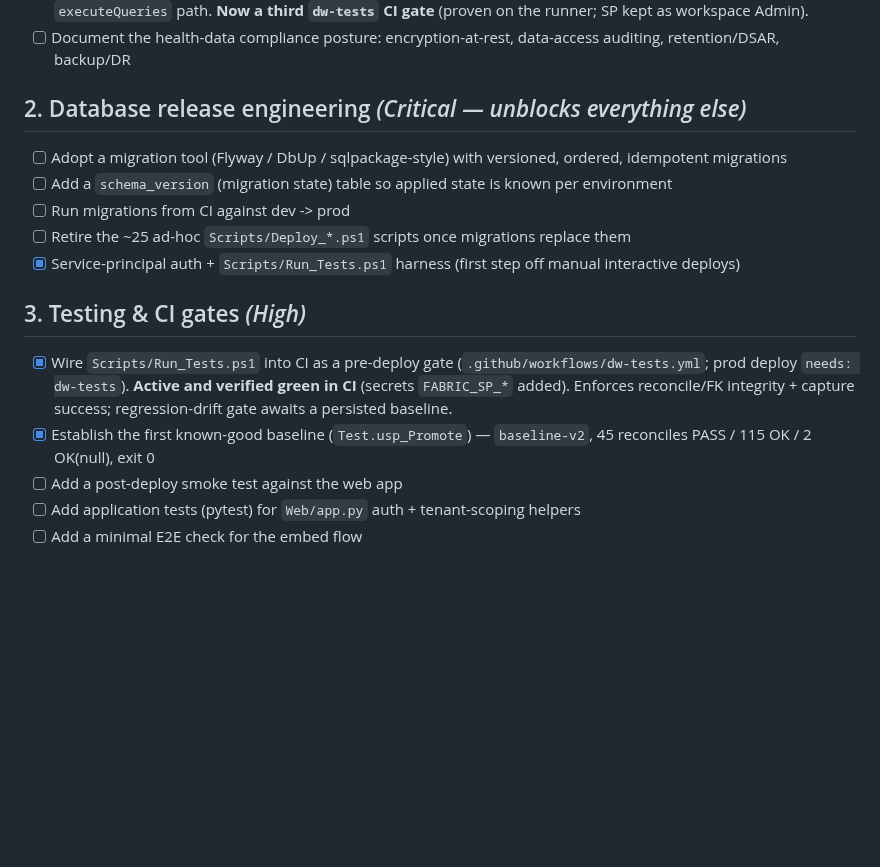
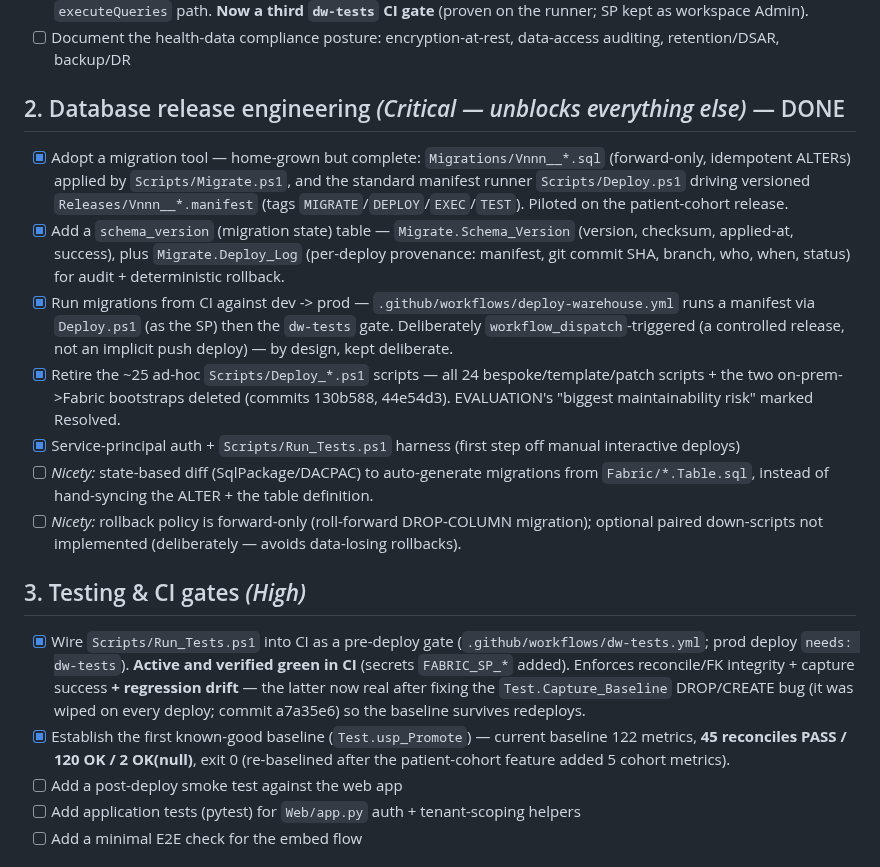
Before and after one commit to aihigginson/dentally, a Markdown page: ROADMAP.md, the part around the change. GitHub-like rendering; blank space fills up the shorter version.

Commit message:
docs: roadmap -- section 2 (DB release engineering) done; regression gate now real
Co-Authored-By: Claude Opus 4.8 <noreply@anthropic.com>

```diff
--- a/ROADMAP.md
+++ b/ROADMAP.md
@@ -20,18 +20,20 @@ Status legend: `[ ]` todo &nbsp; `[~]` in progress &nbsp; `[x]` done
 - [x] Behavioral **RLS isolation test** (`Scripts/Check_RLS_Isolation.ps1`, XMLA `EffectiveUserName`) — impersonates a user and proves every tenant-bearing table exposes only their tenant (+ sentinel). Verified: `admin@analytically.info` (T11) sees only T11 across all 29 tables with T12 data present. Closes off the blocked `executeQueries` path. **Now a third `dw-tests` CI gate** (proven on the runner; SP kept as workspace Admin).
 - [ ] Document the health-data compliance posture: encryption-at-rest, data-access auditing, retention/DSAR, backup/DR
 
-## 2. Database release engineering  _(Critical — unblocks everything else)_
+## 2. Database release engineering  _(Critical — unblocks everything else)_  — DONE
 
-- [ ] Adopt a migration tool (Flyway / DbUp / sqlpackage-style) with versioned, ordered, idempotent migrations
-- [ ] Add a `schema_version` (migration state) table so applied state is known per environment
-- [ ] Run migrations from CI against dev -> prod
-- [ ] Retire the ~25 ad-hoc `Scripts/Deploy_*.ps1` scripts once migrations replace them
+- [x] Adopt a migration tool — home-grown but complete: `Migrations/Vnnn__*.sql` (forward-only, idempotent ALTERs) applied by `Scripts/Migrate.ps1`, and the standard manifest runner `Scripts/Deploy.ps1` driving versioned `Releases/Vnnn__*.manifest` (tags `MIGRATE`/`DEPLOY`/`EXEC`/`TEST`). Piloted on the patient-cohort release.
+- [x] Add a `schema_version` (migration state) table — `Migrate.Schema_Version` (version, checksum, applied-at, success), plus `Migrate.Deploy_Log` (per-deploy provenance: manifest, git commit SHA, branch, who, when, status) for audit + deterministic rollback.
+- [x] Run migrations from CI against dev -> prod — `.github/workflows/deploy-warehouse.yml` runs a manifest via `Deploy.ps1` (as the SP) then the `dw-tests` gate. Deliberately `workflow_dispatch`-triggered (a controlled release, not an implicit push deploy) — by design, kept deliberate.
+- [x] Retire the ~25 ad-hoc `Scripts/Deploy_*.ps1` scripts — all 24 bespoke/template/patch scripts + the two on-prem->Fabric bootstraps deleted (commits 130b588, 44e54d3). EVALUATION's "biggest maintainability risk" marked Resolved.
 - [x] Service-principal auth + `Scripts/Run_Tests.ps1` harness (first step off manual interactive deploys)
+- [ ] _Nicety:_ state-based diff (SqlPackage/DACPAC) to auto-generate migrations from `Fabric/*.Table.sql`, instead of hand-syncing the ALTER + the table definition.
+- [ ] _Nicety:_ rollback policy is forward-only (roll-forward DROP-COLUMN migration); optional paired down-scripts not implemented (deliberately — avoids data-losing rollbacks).
 
 ## 3. Testing & CI gates  _(High)_
 
-- [x] Wire `Scripts/Run_Tests.ps1` into CI as a pre-deploy gate (`.github/workflows/dw-tests.yml`; prod deploy `needs: dw-tests`). **Active and verified green in CI** (secrets `FABRIC_SP_*` added). Enforces reconcile/FK integrity + capture success; regression-drift gate awaits a persisted baseline.
-- [x] Establish the first known-good baseline (`Test.usp_Promote`) — `baseline-v2`, 45 reconciles PASS / 115 OK / 2 OK(null), exit 0
+- [x] Wire `Scripts/Run_Tests.ps1` into CI as a pre-deploy gate (`.github/workflows/dw-tests.yml`; prod deploy `needs: dw-tests`). **Active and verified green in CI** (secrets `FABRIC_SP_*` added). Enforces reconcile/FK integrity + capture success **+ regression drift** — the latter now real after fixing the `Test.Capture_Baseline` DROP/CREATE bug (it was wiped on every deploy; commit a7a35e6) so the baseline survives redeploys.
+- [x] Establish the first known-good baseline (`Test.usp_Promote`) — current baseline 122 metrics, **45 reconciles PASS / 120 OK / 2 OK(null)**, exit 0 (re-baselined after the patient-cohort feature added 5 cohort metrics).
 - [ ] Add a post-deploy smoke test against the web app
 - [ ] Add application tests (pytest) for `Web/app.py` auth + tenant-scoping helpers
 - [ ] Add a minimal E2E check for the embed flow
```
